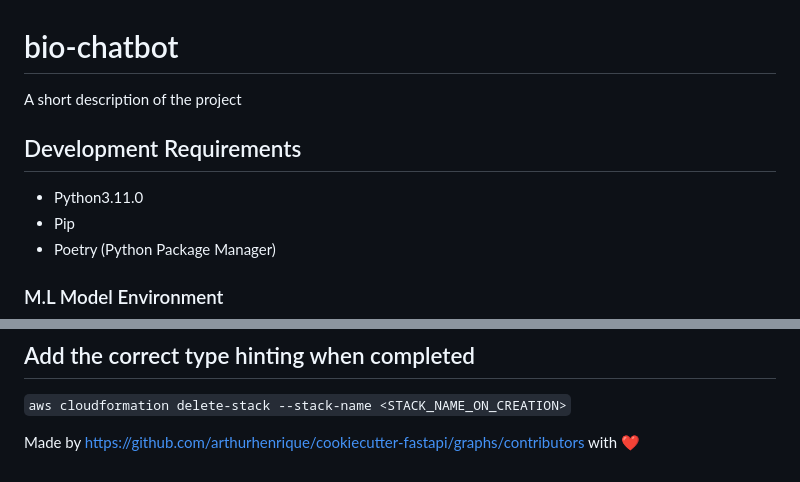
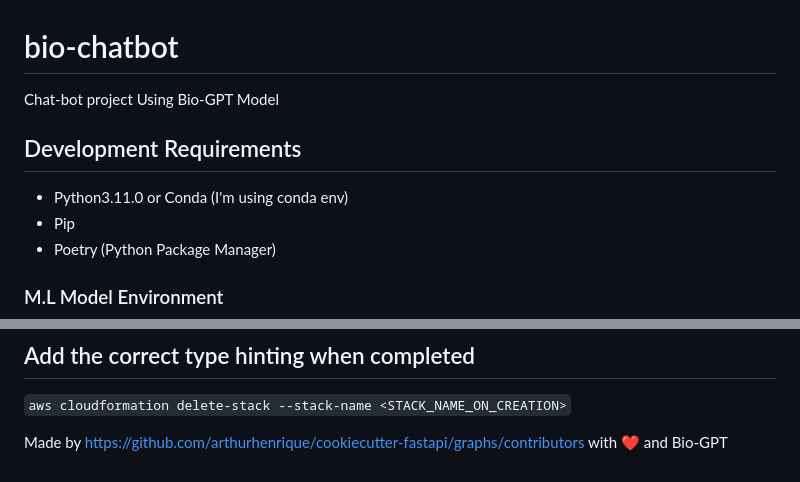
Before and after one commit to mugju/bio-chatbot, a Markdown page: README.md, 2 parts joined by grey strips. GitHub-like rendering.

```diff
--- a/README.md
+++ b/README.md
@@ -1,10 +1,10 @@
 # bio-chatbot
 
-A short description of the project
+Chat-bot project Using Bio-GPT Model
 
 ## Development Requirements
 
-- Python3.11.0
+- Python3.11.0 or Conda (I'm using conda env)
 - Pip
 - Poetry (Python Package Manager)
 
@@ -129,3 +129,4 @@ Deploying inference service to AWS Lambda
 
 
 Made by https://github.com/arthurhenrique/cookiecutter-fastapi/graphs/contributors with ❤️
+and Bio-GPT
```
